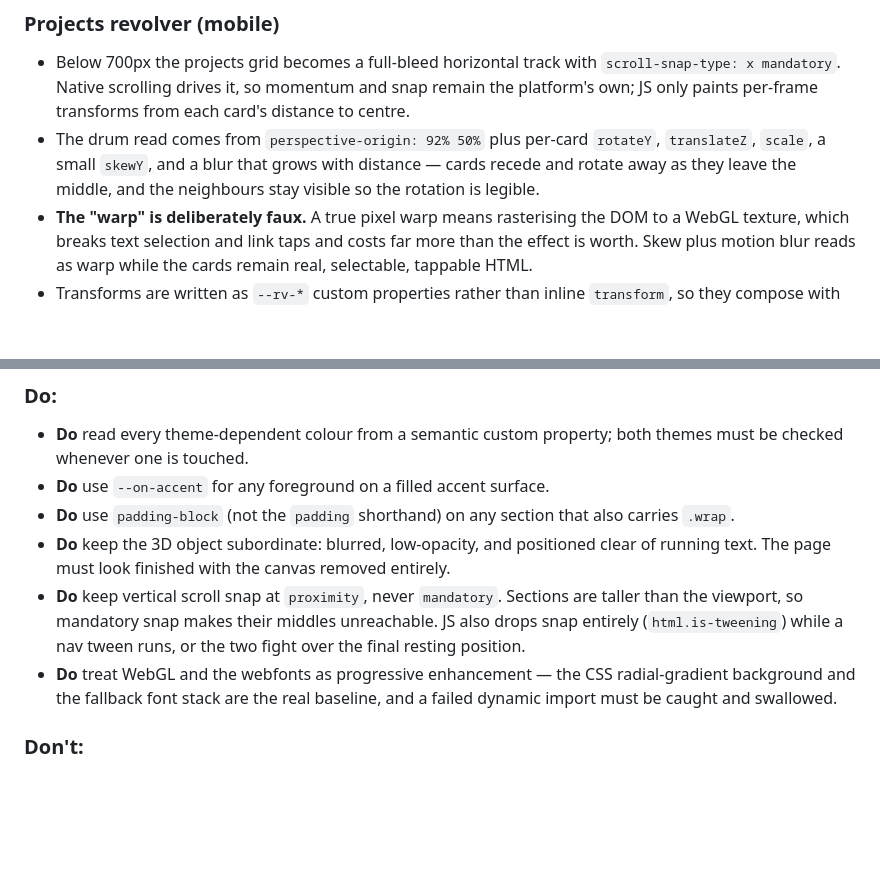
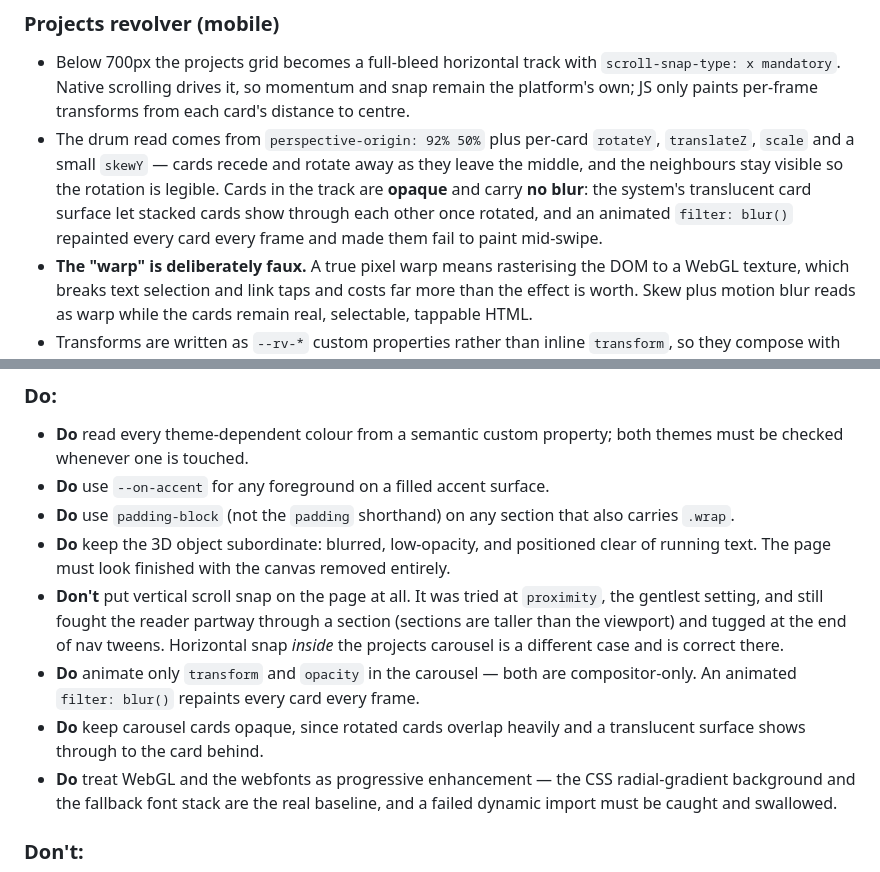
Before and after one commit to gunnnu/portfolio, a Markdown page: DESIGN.md, 2 parts joined by grey strips. Drawn GitHub-style; blank space fills up the shorter version.

Commit message:
Correct DESIGN.md: no page snap, opaque blur-free carousel cards
The previous commit changed the code but its DESIGN.md edit failed an
assertion and was silently skipped, leaving the document recommending
the proximity snap and animated blur that were just removed.

```diff
--- a/DESIGN.md
+++ b/DESIGN.md
@@ -183,7 +183,7 @@ Rounded and soft throughout: 4px focus rings, 9–11px small chrome (brand mark,
 
 ### Projects revolver (mobile)
 - Below 700px the projects grid becomes a full-bleed horizontal track with `scroll-snap-type: x mandatory`. Native scrolling drives it, so momentum and snap remain the platform's own; JS only paints per-frame transforms from each card's distance to centre.
-- The drum read comes from `perspective-origin: 92% 50%` plus per-card `rotateY`, `translateZ`, `scale`, a small `skewY`, and a blur that grows with distance — cards recede and rotate away as they leave the middle, and the neighbours stay visible so the rotation is legible.
+- The drum read comes from `perspective-origin: 92% 50%` plus per-card `rotateY`, `translateZ`, `scale` and a small `skewY` — cards recede and rotate away as they leave the middle, and the neighbours stay visible so the rotation is legible. Cards in the track are **opaque** and carry **no blur**: the system's translucent card surface let stacked cards show through each other once rotated, and an animated `filter: blur()` repainted every card every frame and made them fail to paint mid-swipe.
 - **The "warp" is deliberately faux.** A true pixel warp means rasterising the DOM to a WebGL texture, which breaks text selection and link taps and costs far more than the effect is worth. Skew plus motion blur reads as warp while the cards remain real, selectable, tappable HTML.
 - Transforms are written as `--rv-*` custom properties rather than inline `transform`, so they compose with the reveal (which animates `translate`) instead of overwriting it.
 - On first sight the track nudges out and back once, advertising that it rotates. Desktop keeps the plain two-column grid; the effect is bound behind a `matchMedia` listener and torn down on resize.
@@ -210,7 +210,9 @@ Rounded and soft throughout: 4px focus rings, 9–11px small chrome (brand mark,
 - **Do** use `--on-accent` for any foreground on a filled accent surface.
 - **Do** use `padding-block` (not the `padding` shorthand) on any section that also carries `.wrap`.
 - **Do** keep the 3D object subordinate: blurred, low-opacity, and positioned clear of running text. The page must look finished with the canvas removed entirely.
-- **Do** keep vertical scroll snap at `proximity`, never `mandatory`. Sections are taller than the viewport, so mandatory snap makes their middles unreachable. JS also drops snap entirely (`html.is-tweening`) while a nav tween runs, or the two fight over the final resting position.
+- **Don't** put vertical scroll snap on the page at all. It was tried at `proximity`, the gentlest setting, and still fought the reader partway through a section (sections are taller than the viewport) and tugged at the end of nav tweens. Horizontal snap *inside* the projects carousel is a different case and is correct there.
+- **Do** animate only `transform` and `opacity` in the carousel — both are compositor-only. An animated `filter: blur()` repaints every card every frame.
+- **Do** keep carousel cards opaque, since rotated cards overlap heavily and a translucent surface shows through to the card behind.
 - **Do** treat WebGL and the webfonts as progressive enhancement — the CSS radial-gradient background and the fallback font stack are the real baseline, and a failed dynamic import must be caught and swallowed.
 
 ### Don't:
```
